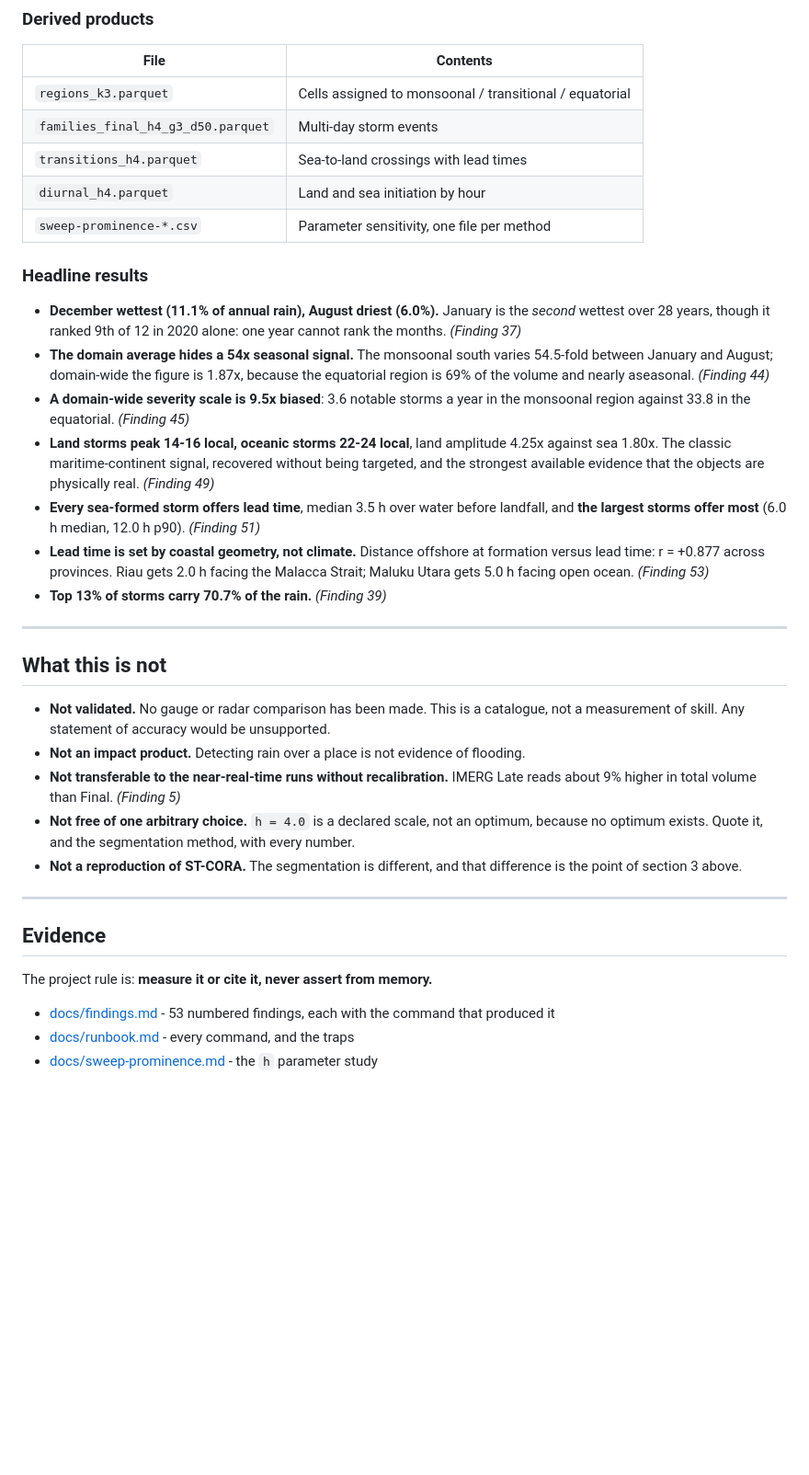
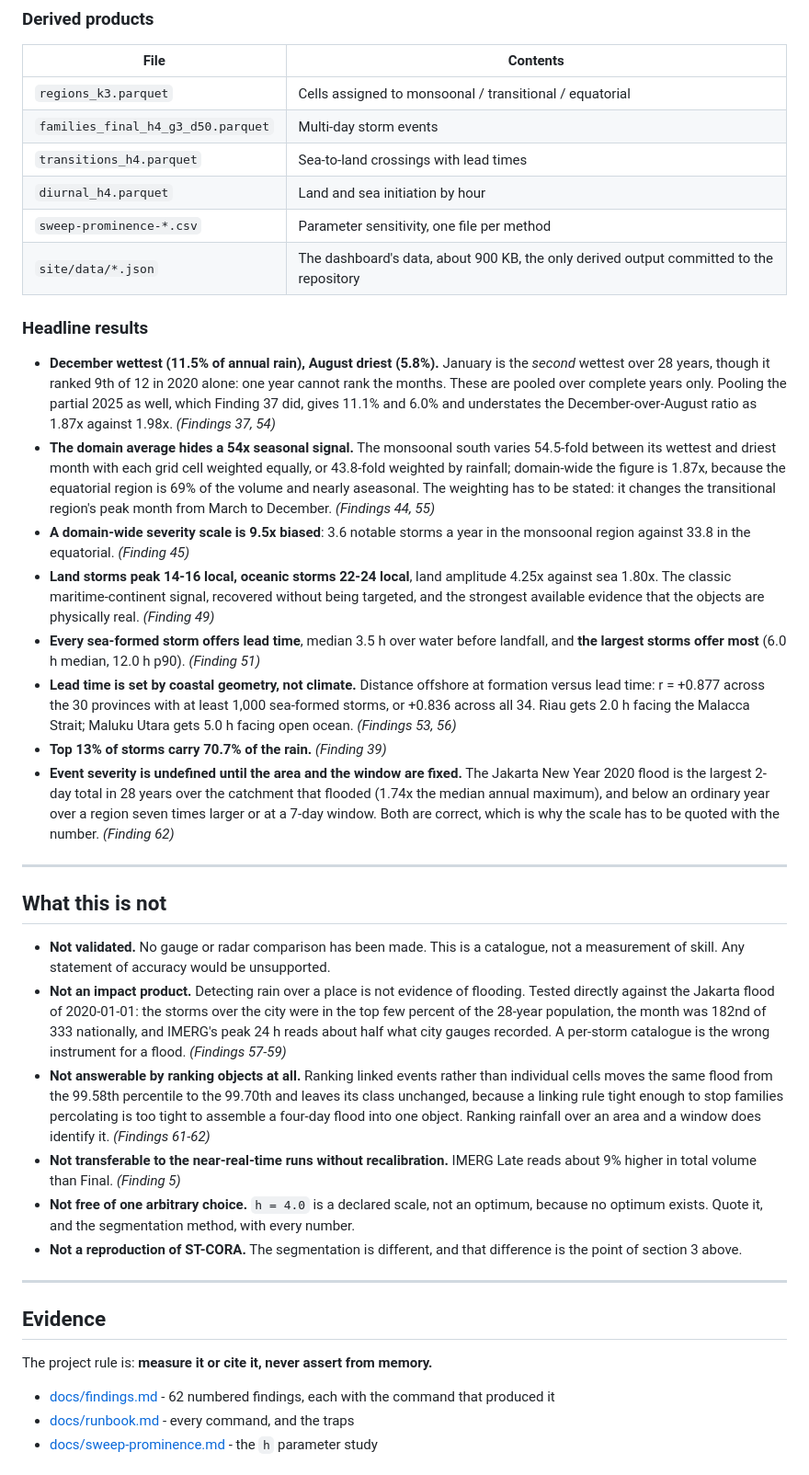
Before and after one commit to bennyistanto/hujan-badai, a Markdown page: README.md, the part around one of its changes. Shown at 92% size. Drawn GitHub-style; blank space fills up the shorter version.

```diff
--- a/README.md
+++ b/README.md
@@ -254,15 +281,21 @@ same `h`, not just different counts. *(Finding 28)*
 | `transitions_h4.parquet` | Sea-to-land crossings with lead times |
 | `diurnal_h4.parquet` | Land and sea initiation by hour |
 | `sweep-prominence-*.csv` | Parameter sensitivity, one file per method |
+| `site/data/*.json` | The dashboard's data, about 900 KB, the only derived output committed to the repository |
 
 ### Headline results
 
-- **December wettest (11.1% of annual rain), August driest (6.0%).** January is the
+- **December wettest (11.5% of annual rain), August driest (5.8%).** January is the
   *second* wettest over 28 years, though it ranked 9th of 12 in 2020 alone: one year
-  cannot rank the months. *(Finding 37)*
+  cannot rank the months. These are pooled over complete years only. Pooling the
+  partial 2025 as well, which Finding 37 did, gives 11.1% and 6.0% and understates the
+  December-over-August ratio as 1.87x against 1.98x. *(Findings 37, 54)*
 - **The domain average hides a 54x seasonal signal.** The monsoonal south varies
-  54.5-fold between January and August; domain-wide the figure is 1.87x, because the
-  equatorial region is 69% of the volume and nearly aseasonal. *(Finding 44)*
+  54.5-fold between its wettest and driest month with each grid cell weighted equally,
+  or 43.8-fold weighted by rainfall; domain-wide the figure is 1.87x, because the
+  equatorial region is 69% of the volume and nearly aseasonal. The weighting has to be
+  stated: it changes the transitional region's peak month from March to December.
+  *(Findings 44, 55)*
 - **A domain-wide severity scale is 9.5x biased**: 3.6 notable storms a year in the
   monsoonal region against 33.8 in the equatorial. *(Finding 45)*
 - **Land storms peak 14-16 local, oceanic storms 22-24 local**, land amplitude 4.25x
@@ -272,9 +305,15 @@ same `h`, not just different counts. *(Finding 28)*
 - **Every sea-formed storm offers lead time**, median 3.5 h over water before landfall,
   and **the largest storms offer most** (6.0 h median, 12.0 h p90). *(Finding 51)*
 - **Lead time is set by coastal geometry, not climate.** Distance offshore at formation
-  versus lead time: r = +0.877 across provinces. Riau gets 2.0 h facing the Malacca
-  Strait; Maluku Utara gets 5.0 h facing open ocean. *(Finding 53)*
+  versus lead time: r = +0.877 across the 30 provinces with at least 1,000 sea-formed
+  storms, or +0.836 across all 34. Riau gets 2.0 h facing the Malacca Strait; Maluku
+  Utara gets 5.0 h facing open ocean. *(Findings 53, 56)*
 - **Top 13% of storms carry 70.7% of the rain.** *(Finding 39)*
+- **Event severity is undefined until the area and the window are fixed.** The Jakarta
+  New Year 2020 flood is the largest 2-day total in 28 years over the catchment that
+  flooded (1.74x the median annual maximum), and below an ordinary year over a region
+  seven times larger or at a 7-day window. Both are correct, which is why the scale
+  has to be quoted with the number. *(Finding 62)*
 
 ---
 
@@ -283,6 +322,15 @@ same `h`, not just different counts. *(Finding 28)*
 - **Not validated.** No gauge or radar comparison has been made. This is a catalogue,
   not a measurement of skill. Any statement of accuracy would be unsupported.
 - **Not an impact product.** Detecting rain over a place is not evidence of flooding.
+  Tested directly against the Jakarta flood of 2020-01-01: the storms over the city
+  were in the top few percent of the 28-year population, the month was 182nd of 333
+  nationally, and IMERG's peak 24 h reads about half what city gauges recorded. A
+  per-storm catalogue is the wrong instrument for a flood. *(Findings 57-59)*
+- **Not answerable by ranking objects at all.** Ranking linked events rather than
+  individual cells moves the same flood from the 99.58th percentile to the 99.70th
+  and leaves its class unchanged, because a linking rule tight enough to stop
+  families percolating is too tight to assemble a four-day flood into one object.
+  Ranking rainfall over an area and a window does identify it. *(Findings 61-62)*
 - **Not transferable to the near-real-time runs without recalibration.** IMERG Late
   reads about 9% higher in total volume than Final. *(Finding 5)*
 - **Not free of one arbitrary choice.** `h = 4.0` is a declared scale, not an optimum,
@@ -296,7 +344,7 @@ same `h`, not just different counts. *(Finding 28)*
 
 The project rule is: **measure it or cite it, never assert from memory.**
 
-- [docs/findings.md](docs/findings.md) - 53 numbered findings, each with the command
+- [docs/findings.md](docs/findings.md) - 62 numbered findings, each with the command
   that produced it
 - [docs/runbook.md](docs/runbook.md) - every command, and the traps
 - [docs/sweep-prominence.md](docs/sweep-prominence.md) - the `h` parameter study
```
Also changed, not shown: other parts of README.md (+28 -1 lines).
